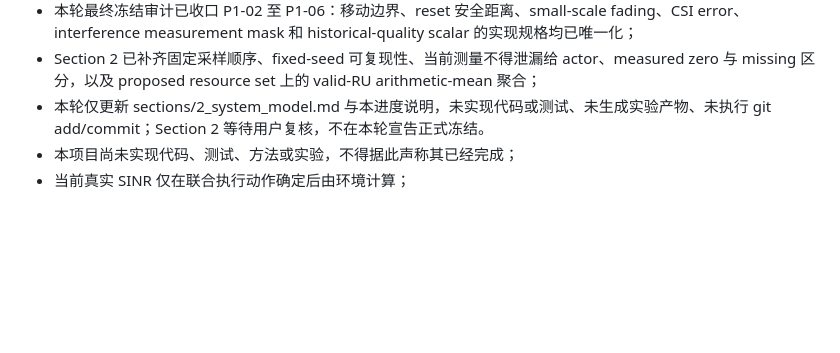
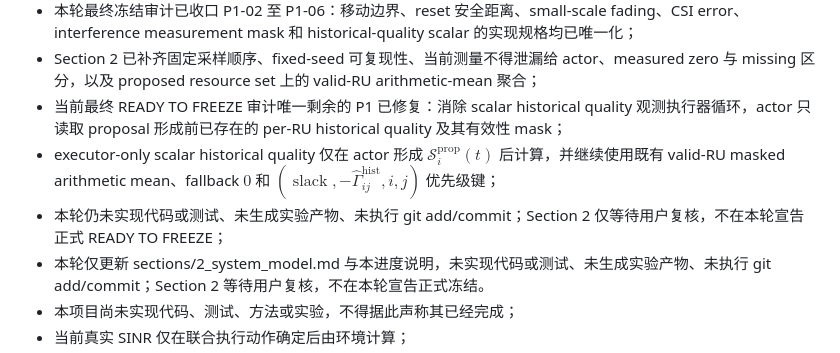
Before and after one commit to lijing666743/My_project_li, a Markdown page: README.md, the part around the change. Rendered like a GitHub page; blank space fills up the shorter version.

Commit message:
fix(model): separate actor and executor quality features

```diff
--- a/README.md
+++ b/README.md
@@ -94,6 +94,9 @@ knowledge/project_plan/方案2.md
 - 审计中原有 P0/P1 修订项至此全部处理完成，但 `sections/2_system_model.md` 尚未正式冻结；下一步是第二次全文一致性审计；
 - 本轮最终冻结审计已收口 P1-02 至 P1-06：移动边界、reset 安全距离、small-scale fading、CSI error、interference measurement mask 和 historical-quality scalar 的实现规格均已唯一化；
 - Section 2 已补齐固定采样顺序、fixed-seed 可复现性、当前测量不得泄漏给 actor、measured zero 与 missing 区分，以及 proposed resource set 上的 valid-RU arithmetic-mean 聚合；
+- 当前最终 READY TO FREEZE 审计唯一剩余的 P1 已修复：消除 scalar historical quality 观测执行器循环，actor 只读取 proposal 形成前已存在的 per-RU historical quality 及其有效性 mask；
+- executor-only scalar historical quality 仅在 actor 形成 $\mathcal S_i^{\mathrm{prop}}(t)$ 后计算，并继续使用既有 valid-RU masked arithmetic mean、fallback $0$ 和 $(\operatorname{slack},-\widehat\Gamma_{ij}^{\mathrm{hist}},i,j)$ 优先级键；
+- 本轮仍未实现代码或测试、未生成实验产物、未执行 git add/commit；Section 2 仅等待用户复核，不在本轮宣告正式 READY TO FREEZE；
 - 本轮仅更新 sections/2_system_model.md 与本进度说明，未实现代码或测试、未生成实验产物、未执行 git add/commit；Section 2 等待用户复核，不在本轮宣告正式冻结。
 - 本项目尚未实现代码、测试、方法或实验，不得据此声称其已经完成；
 - 当前真实 SINR 仅在联合执行动作确定后由环境计算；
```
Also changed, not shown: sections/2_system_model.md (+14 -10 lines).
